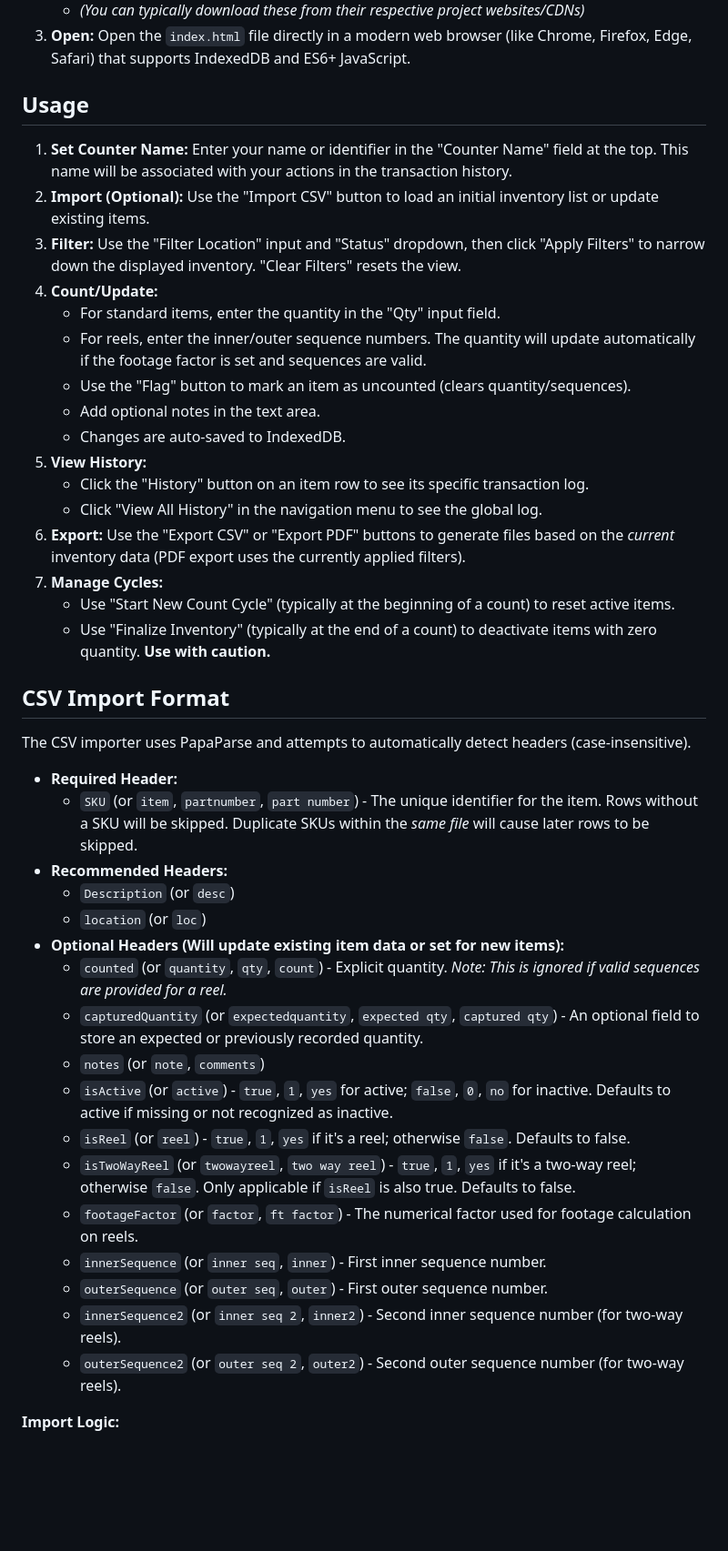
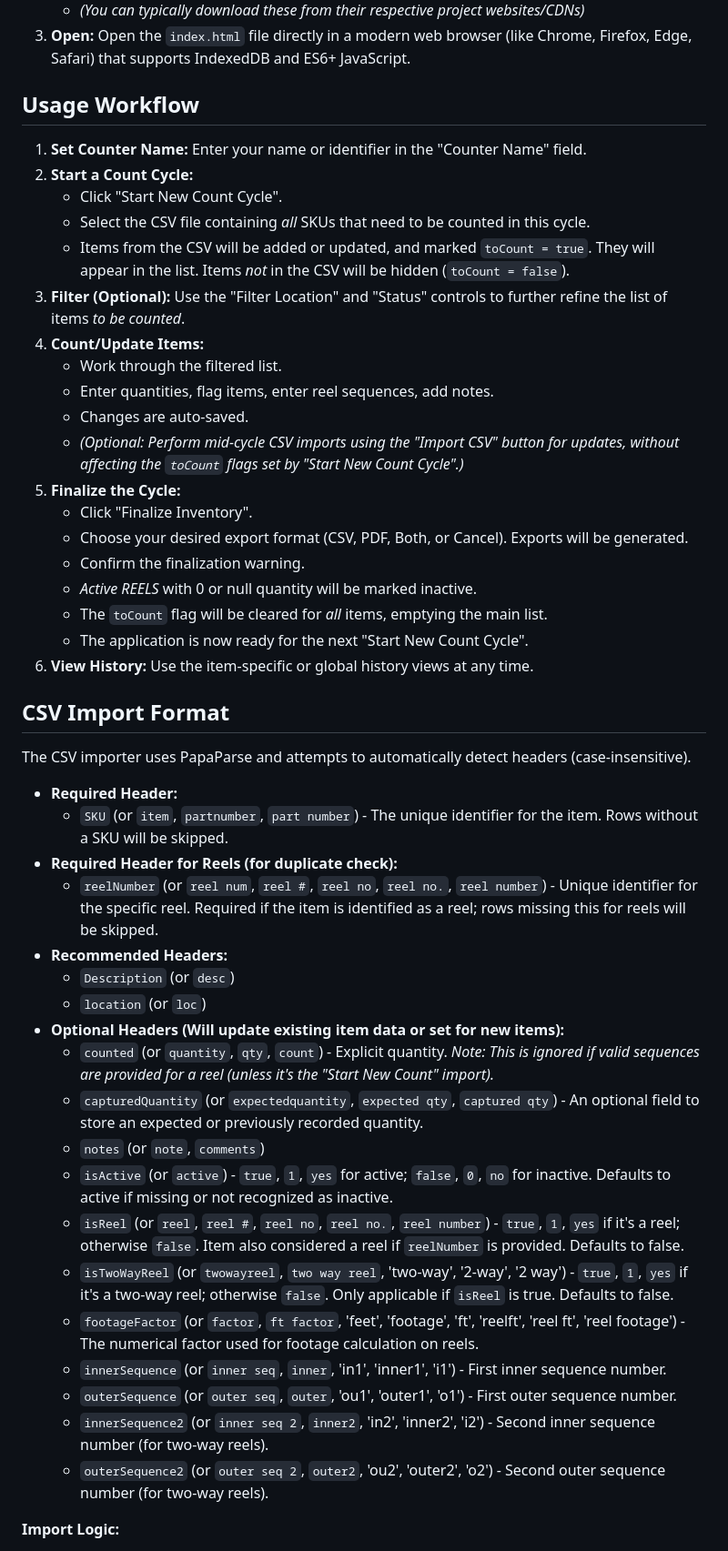
Before and after one commit to bytesnotbits/TIM, a Markdown page: README.md, the part around the change printed below. Shown: that part at 91% size. Drawn GitHub-style; blank space fills up the shorter version.

```diff
--- a/README.md
+++ b/README.md
@@ -58,46 +51,51 @@ This is a client-side application and does not require a web server to run.
     *   *(You can typically download these from their respective project websites/CDNs)*
 3.  **Open:** Open the `index.html` file directly in a modern web browser (like Chrome, Firefox, Edge, Safari) that supports IndexedDB and ES6+ JavaScript.
 
-## Usage
+## Usage Workflow
 
-1.  **Set Counter Name:** Enter your name or identifier in the "Counter Name" field at the top. This name will be associated with your actions in the transaction history.
-2.  **Import (Optional):** Use the "Import CSV" button to load an initial inventory list or update existing items.
-3.  **Filter:** Use the "Filter Location" input and "Status" dropdown, then click "Apply Filters" to narrow down the displayed inventory. "Clear Filters" resets the view.
-4.  **Count/Update:**
-    *   For standard items, enter the quantity in the "Qty" input field.
-    *   For reels, enter the inner/outer sequence numbers. The quantity will update automatically if the footage factor is set and sequences are valid.
-    *   Use the "Flag" button to mark an item as uncounted (clears quantity/sequences).
-    *   Add optional notes in the text area.
-    *   Changes are auto-saved to IndexedDB.
-5.  **View History:**
-    *   Click the "History" button on an item row to see its specific transaction log.
-    *   Click "View All History" in the navigation menu to see the global log.
-6.  **Export:** Use the "Export CSV" or "Export PDF" buttons to generate files based on the *current* inventory data (PDF export uses the currently applied filters).
-7.  **Manage Cycles:**
-    *   Use "Start New Count Cycle" (typically at the beginning of a count) to reset active items.
-    *   Use "Finalize Inventory" (typically at the end of a count) to deactivate items with zero quantity. **Use with caution.**
+1.  **Set Counter Name:** Enter your name or identifier in the "Counter Name" field.
+2.  **Start a Count Cycle:**
+    *   Click "Start New Count Cycle".
+    *   Select the CSV file containing *all* SKUs that need to be counted in this cycle.
+    *   Items from the CSV will be added or updated, and marked `toCount = true`. They will appear in the list. Items *not* in the CSV will be hidden (`toCount = false`).
+3.  **Filter (Optional):** Use the "Filter Location" and "Status" controls to further refine the list of items *to be counted*.
+4.  **Count/Update Items:**
+    *   Work through the filtered list.
+    *   Enter quantities, flag items, enter reel sequences, add notes.
+    *   Changes are auto-saved.
+    *   *(Optional: Perform mid-cycle CSV imports using the "Import CSV" button for updates, without affecting the `toCount` flags set by "Start New Count Cycle".)*
+5.  **Finalize the Cycle:**
+    *   Click "Finalize Inventory".
+    *   Choose your desired export format (CSV, PDF, Both, or Cancel). Exports will be generated.
+    *   Confirm the finalization warning.
+    *   *Active REELS* with 0 or null quantity will be marked inactive.
+    *   The `toCount` flag will be cleared for *all* items, emptying the main list.
+    *   The application is now ready for the next "Start New Count Cycle".
+6.  **View History:** Use the item-specific or global history views at any time.
 
 ## CSV Import Format
 
 The CSV importer uses PapaParse and attempts to automatically detect headers (case-insensitive).
 
 *   **Required Header:**
-    *   `SKU` (or `item`, `partnumber`, `part number`) - The unique identifier for the item. Rows without a SKU will be skipped. Duplicate SKUs within the *same file* will cause later rows to be skipped.
+    *   `SKU` (or `item`, `partnumber`, `part number`) - The unique identifier for the item. Rows without a SKU will be skipped.
+*   **Required Header for Reels (for duplicate check):**
+    *   `reelNumber` (or `reel num`, `reel #`, `reel no`, `reel no.`, `reel number`) - Unique identifier for the specific reel. Required if the item is identified as a reel; rows missing this for reels will be skipped.
 *   **Recommended Headers:**
     *   `Description` (or `desc`)
     *   `location` (or `loc`)
 *   **Optional Headers (Will update existing item data or set for new items):**
-    *   `counted` (or `quantity`, `qty`, `count`) - Explicit quantity. *Note: This is ignored if valid sequences are provided for a reel.*
+    *   `counted` (or `quantity`, `qty`, `count`) - Explicit quantity. *Note: This is ignored if valid sequences are provided for a reel (unless it's the "Start New Count" import).*
     *   `capturedQuantity` (or `expectedquantity`, `expected qty`, `captured qty`) - An optional field to store an expected or previously recorded quantity.
     *   `notes` (or `note`, `comments`)
     *   `isActive` (or `active`) - `true`, `1`, `yes` for active; `false`, `0`, `no` for inactive. Defaults to active if missing or not recognized as inactive.
-    *   `isReel` (or `reel`) - `true`, `1`, `yes` if it's a reel; otherwise `false`. Defaults to false.
-    *   `isTwoWayReel` (or `twowayreel`, `two way reel`) - `true`, `1`, `yes` if it's a two-way reel; otherwise `false`. Only applicable if `isReel` is also true. Defaults to false.
-    *   `footageFactor` (or `factor`, `ft factor`) - The numerical factor used for footage calculation on reels.
-    *   `innerSequence` (or `inner seq`, `inner`) - First inner sequence number.
-    *   `outerSequence` (or `outer seq`, `outer`) - First outer sequence number.
-    *   `innerSequence2` (or `inner seq 2`, `inner2`) - Second inner sequence number (for two-way reels).
-    *   `outerSequence2` (or `outer seq 2`, `outer2`) - Second outer sequence number (for two-way reels).
+    *   `isReel` (or `reel`, `reel #`, `reel no`, `reel no.`, `reel number`) - `true`, `1`, `yes` if it's a reel; otherwise `false`. Item also considered a reel if `reelNumber` is provided. Defaults to false.
+    *   `isTwoWayReel` (or `twowayreel`, `two way reel`, 'two-way', '2-way', '2 way') - `true`, `1`, `yes` if it's a two-way reel; otherwise `false`. Only applicable if `isReel` is true. Defaults to false.
+    *   `footageFactor` (or `factor`, `ft factor`, 'feet', 'footage', 'ft', 'reelft', 'reel ft', 'reel footage') - The numerical factor used for footage calculation on reels.
+    *   `innerSequence` (or `inner seq`, `inner`, 'in1', 'inner1', 'i1') - First inner sequence number.
+    *   `outerSequence` (or `outer seq`, `outer`, 'ou1', 'outer1', 'o1') - First outer sequence number.
+    *   `innerSequence2` (or `inner seq 2`, `inner2`, 'in2', 'inner2', 'i2') - Second inner sequence number (for two-way reels).
+    *   `outerSequence2` (or `outer seq 2`, `outer2`, 'ou2', 'outer2', 'o2') - Second outer sequence number (for two-way reels).
 
 **Import Logic:**
 
```
Also changed, not shown: other parts of README.md (+30 -40 lines).
